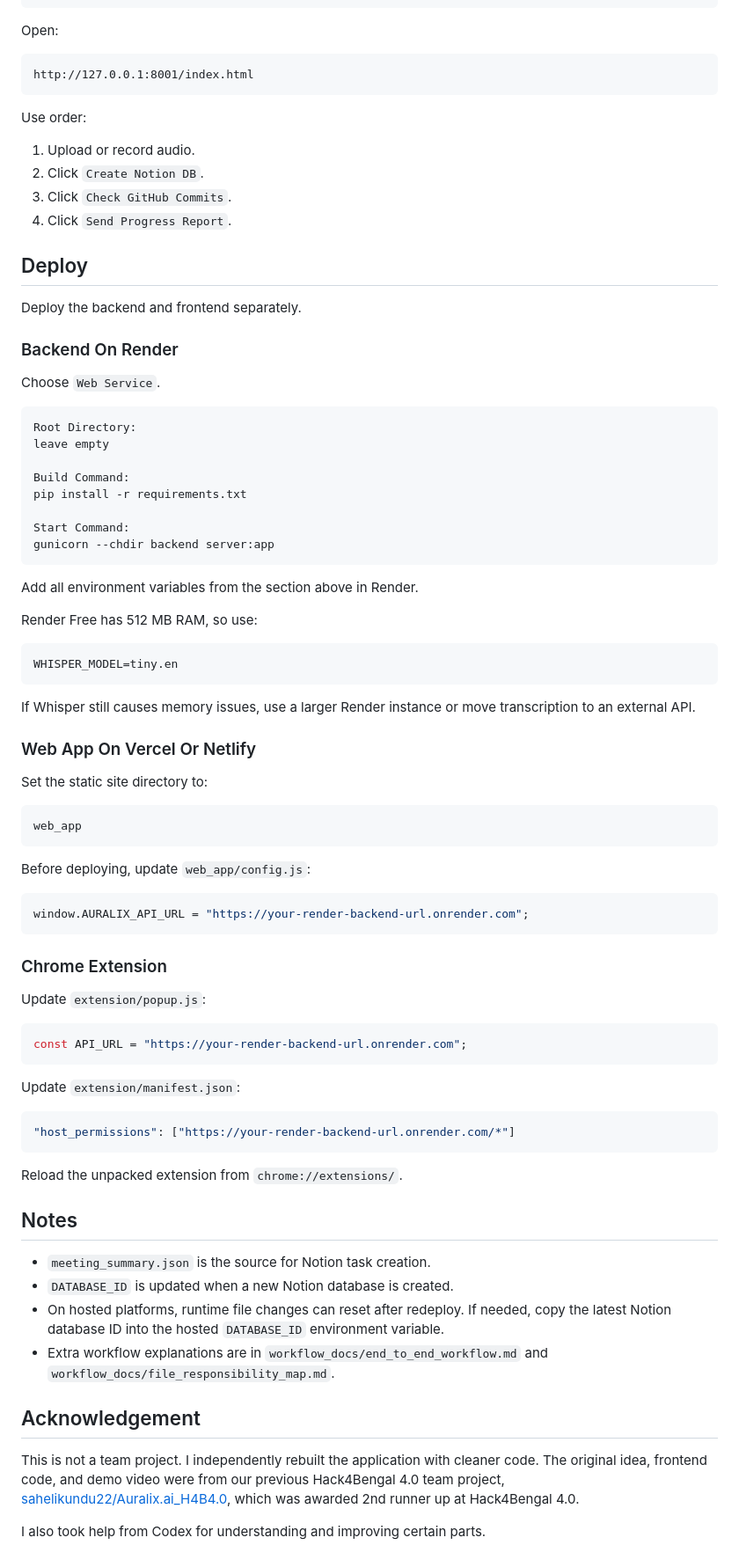
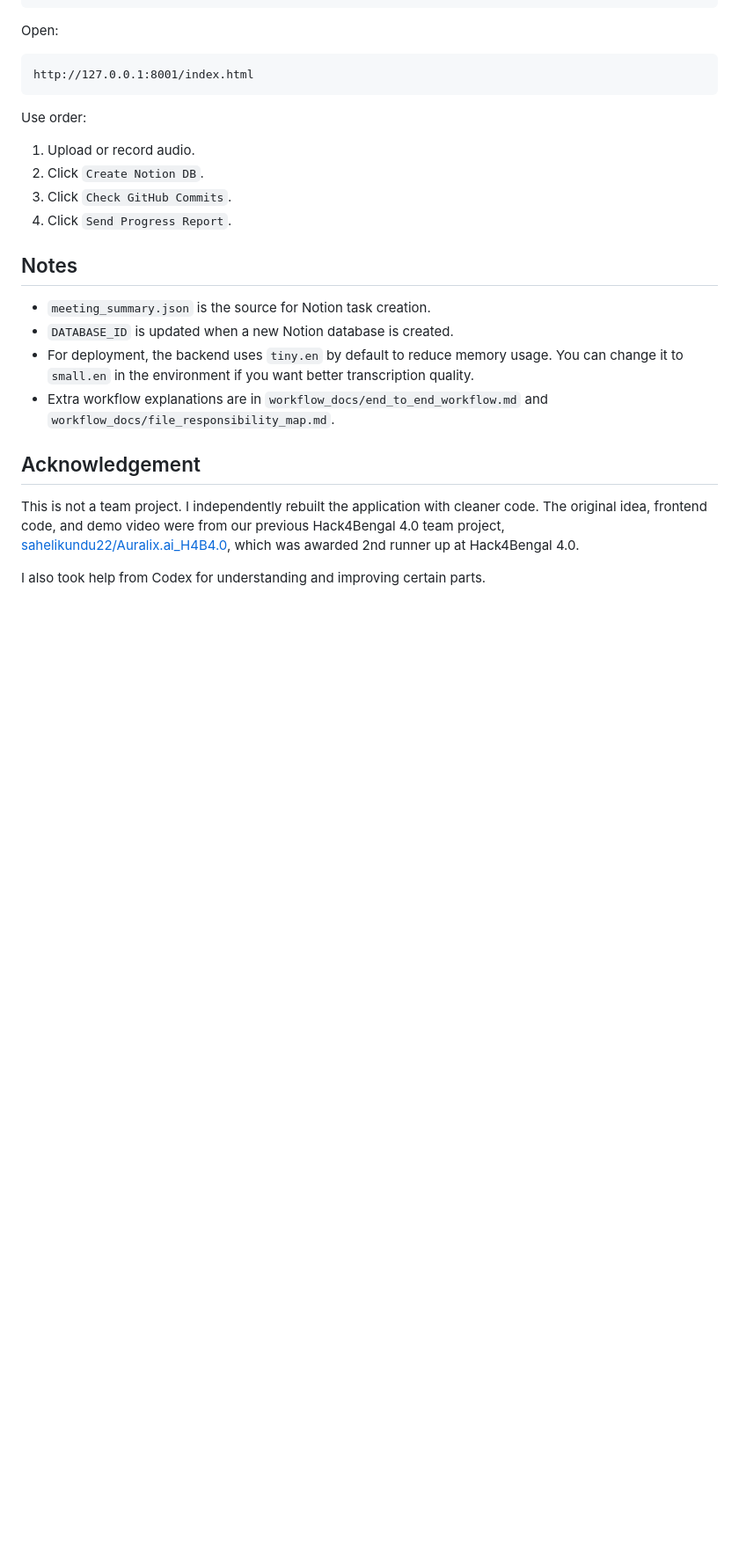
Before and after one commit to sahelikundu22/Auralix.ai, a Markdown page: README.md, the part around one of its changes. Shown at 88% size. Rendered like a GitHub page; blank space fills up the shorter version.

````diff
--- a/README.md
+++ b/README.md
@@ -109,70 +159,11 @@ Use order:
 3. Click `Check GitHub Commits`.
 4. Click `Send Progress Report`.
 
-## Deploy
-
-Deploy the backend and frontend separately.
-
-### Backend On Render
-
-Choose `Web Service`.
-
-```text
-Root Directory:
-leave empty
-
-Build Command:
-pip install -r requirements.txt
-
-Start Command:
-gunicorn --chdir backend server:app
-```
-
-Add all environment variables from the section above in Render.
-
-Render Free has 512 MB RAM, so use:
-
-```env
-WHISPER_MODEL=tiny.en
-```
-
-If Whisper still causes memory issues, use a larger Render instance or move transcription to an external API.
-
-### Web App On Vercel Or Netlify
-
-Set the static site directory to:
-
-```text
-web_app
-```
-
-Before deploying, update `web_app/config.js`:
-
-```js
-window.AURALIX_API_URL = "https://your-render-backend-url.onrender.com";
-```
-
-### Chrome Extension
-
-Update `extension/popup.js`:
-
-```js
-const API_URL = "https://your-render-backend-url.onrender.com";
-```
-
-Update `extension/manifest.json`:
-
-```json
-"host_permissions": ["https://your-render-backend-url.onrender.com/*"]
-```
-
-Reload the unpacked extension from `chrome://extensions/`.
-
 ## Notes
 
 - `meeting_summary.json` is the source for Notion task creation.
 - `DATABASE_ID` is updated when a new Notion database is created.
-- On hosted platforms, runtime file changes can reset after redeploy. If needed, copy the latest Notion database ID into the hosted `DATABASE_ID` environment variable.
+- For deployment, the backend uses `tiny.en` by default to reduce memory usage. You can change it to `small.en` in the environment if you want better transcription quality.
 - Extra workflow explanations are in `workflow_docs/end_to_end_workflow.md` and `workflow_docs/file_responsibility_map.md`.
 
 ## Acknowledgement
````
Also changed, not shown: other parts of README.md (+90 -40 lines).
